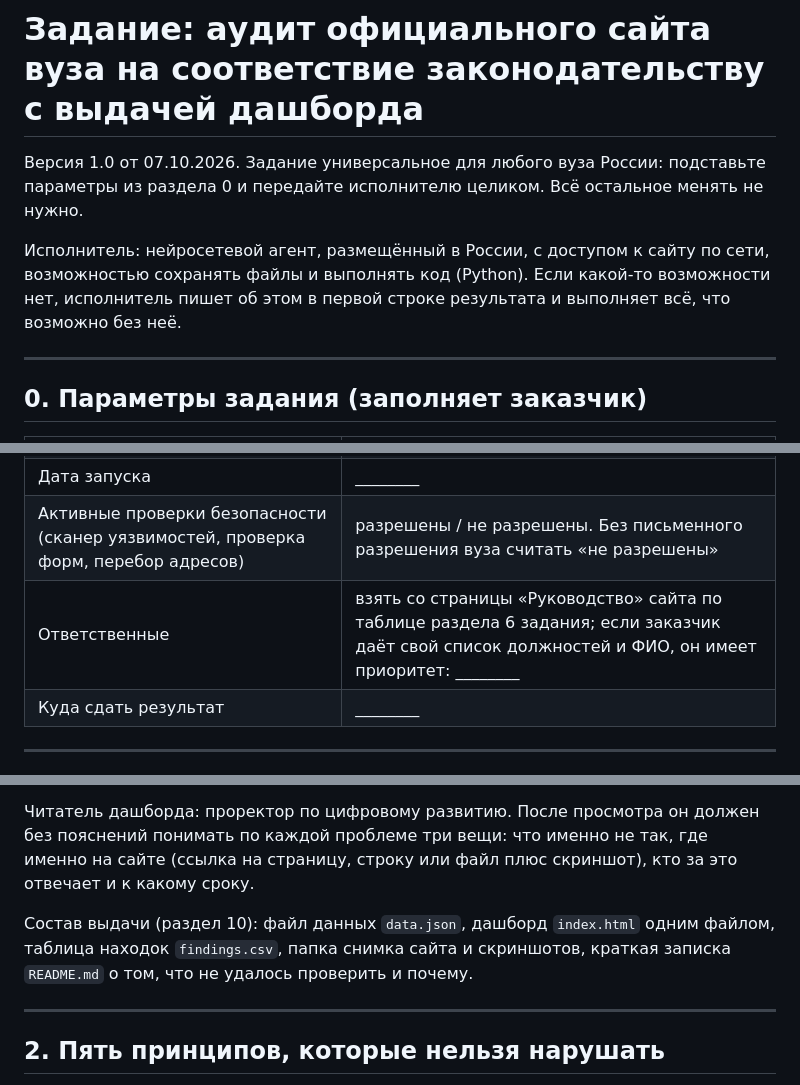
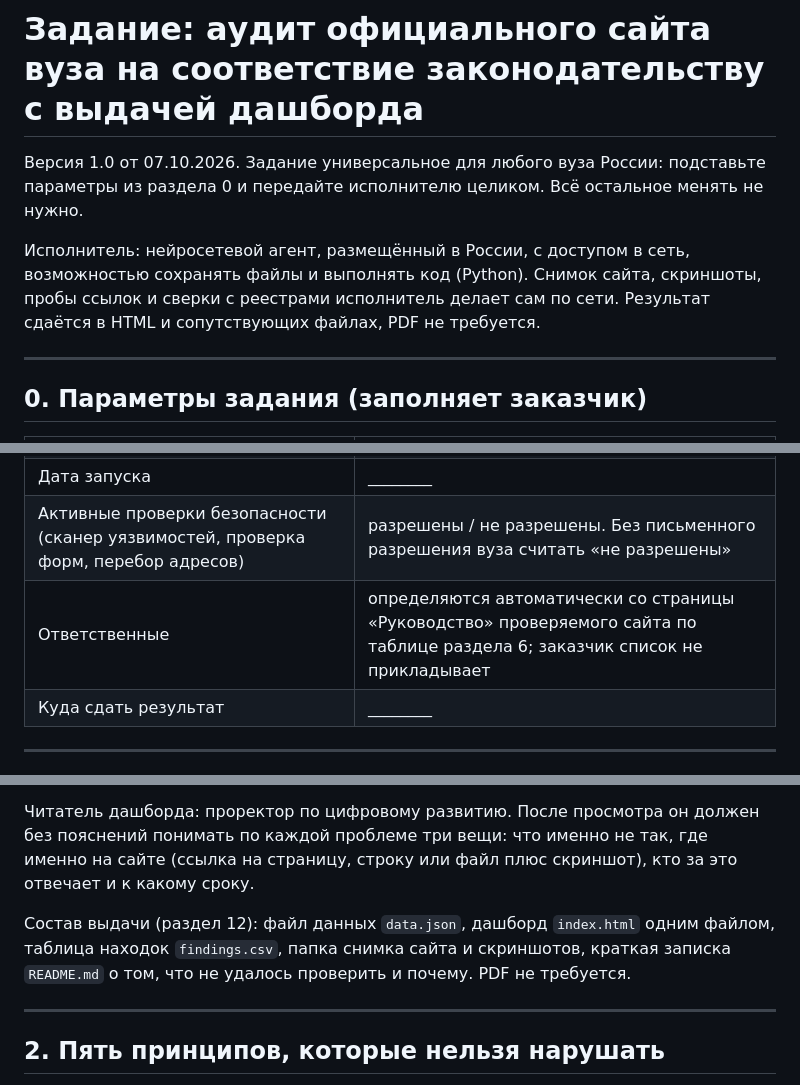
Before and after one commit to moiaav777-sudo/site-vuz, a Markdown page: docs/03-zadanie-audit-saita-vuza.md, 3 parts joined by grey strips. Drawn GitHub-style.

Commit message:
Задание: исполнитель с доступом в сеть, выдача в HTML, ответственные автоматически с сайта
Co-Authored-By: Claude Fable 5.1 <noreply@anthropic.com>
Claude-Session: https://claude.ai/code/session_019YTWwungWYFKTb4ok7XEci

```diff
--- a/docs/03-zadanie-audit-saita-vuza.md
+++ b/docs/03-zadanie-audit-saita-vuza.md
@@ -2,7 +2,7 @@
 
 Версия 1.0 от 07.10.2026. Задание универсальное для любого вуза России: подставьте параметры из раздела 0 и передайте исполнителю целиком. Всё остальное менять не нужно.
 
-Исполнитель: нейросетевой агент, размещённый в России, с доступом к сайту по сети, возможностью сохранять файлы и выполнять код (Python). Если какой-то возможности нет, исполнитель пишет об этом в первой строке результата и выполняет всё, что возможно без неё.
+Исполнитель: нейросетевой агент, размещённый в России, с доступом в сеть, возможностью сохранять файлы и выполнять код (Python). Снимок сайта, скриншоты, пробы ссылок и сверки с реестрами исполнитель делает сам по сети. Результат сдаётся в HTML и сопутствующих файлах, PDF не требуется.
 
 ---
 
@@ -16,7 +16,7 @@
 | Дополнительные домены | филиалы, LMS, электронная библиотека: ________ |
 | Дата запуска | ________ |
 | Активные проверки безопасности (сканер уязвимостей, проверка форм, перебор адресов) | разрешены / не разрешены. Без письменного разрешения вуза считать «не разрешены» |
-| Ответственные | взять со страницы «Руководство» сайта по таблице раздела 6 задания; если заказчик даёт свой список должностей и ФИО, он имеет приоритет: ________ |
+| Ответственные | определяются автоматически со страницы «Руководство» проверяемого сайта по таблице раздела 6; заказчик список не прикладывает |
 | Куда сдать результат | ________ |
 
 ---
@@ -27,7 +27,7 @@
 
 Читатель дашборда: проректор по цифровому развитию. После просмотра он должен без пояснений понимать по каждой проблеме три вещи: что именно не так, где именно на сайте (ссылка на страницу, строку или файл плюс скриншот), кто за это отвечает и к какому сроку.
 
-Состав выдачи (раздел 10): файл данных `data.json`, дашборд `index.html` одним файлом, таблица находок `findings.csv`, папка снимка сайта и скриншотов, краткая записка `README.md` о том, что не удалось проверить и почему.
+Состав выдачи (раздел 12): файл данных `data.json`, дашборд `index.html` одним файлом, таблица находок `findings.csv`, папка снимка сайта и скриншотов, краткая записка `README.md` о том, что не удалось проверить и почему. PDF не требуется.
 
 ---
 
```
Also changed, not shown: other parts of docs/03-zadanie-audit-saita-vuza.md (+1 -1 lines).
